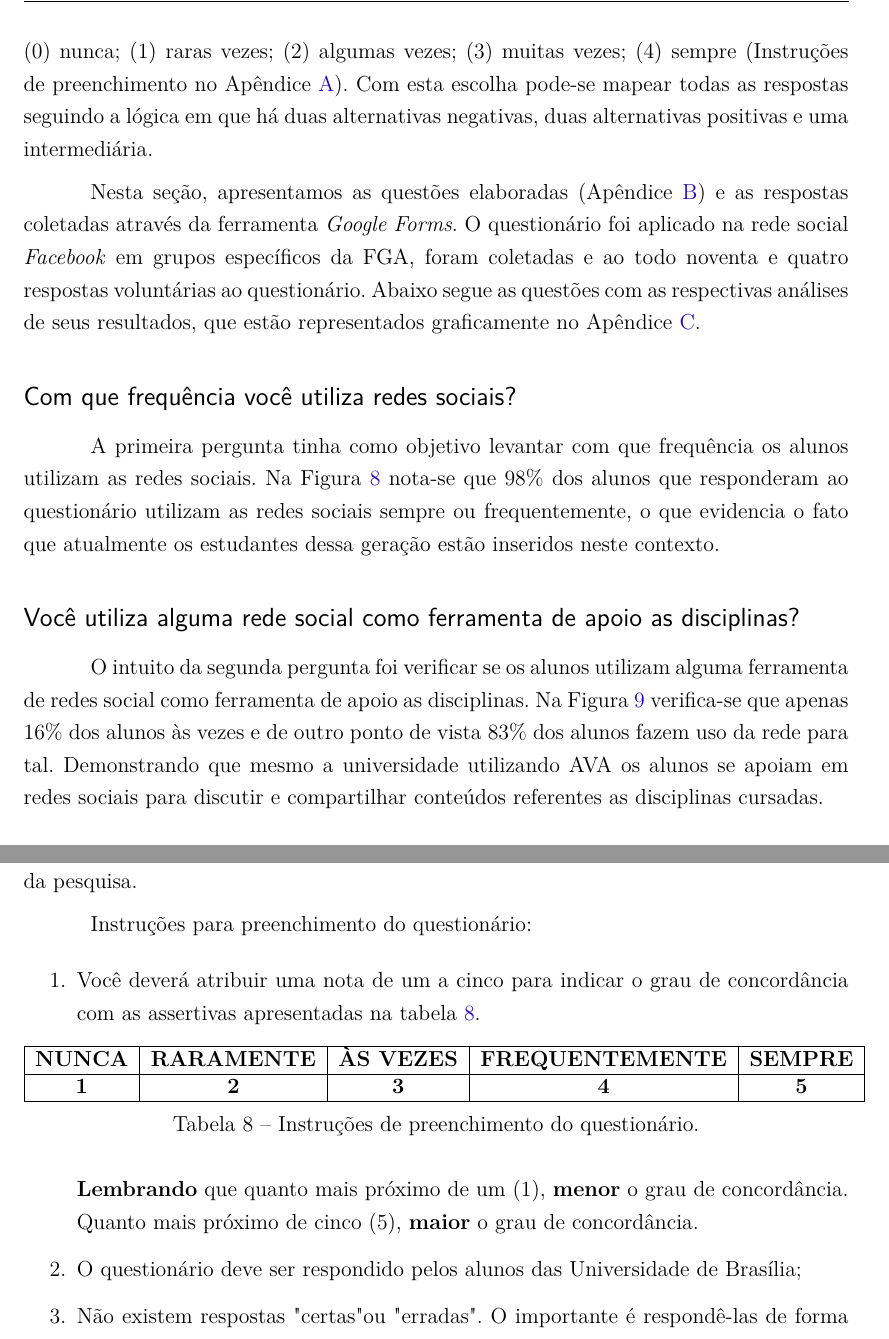
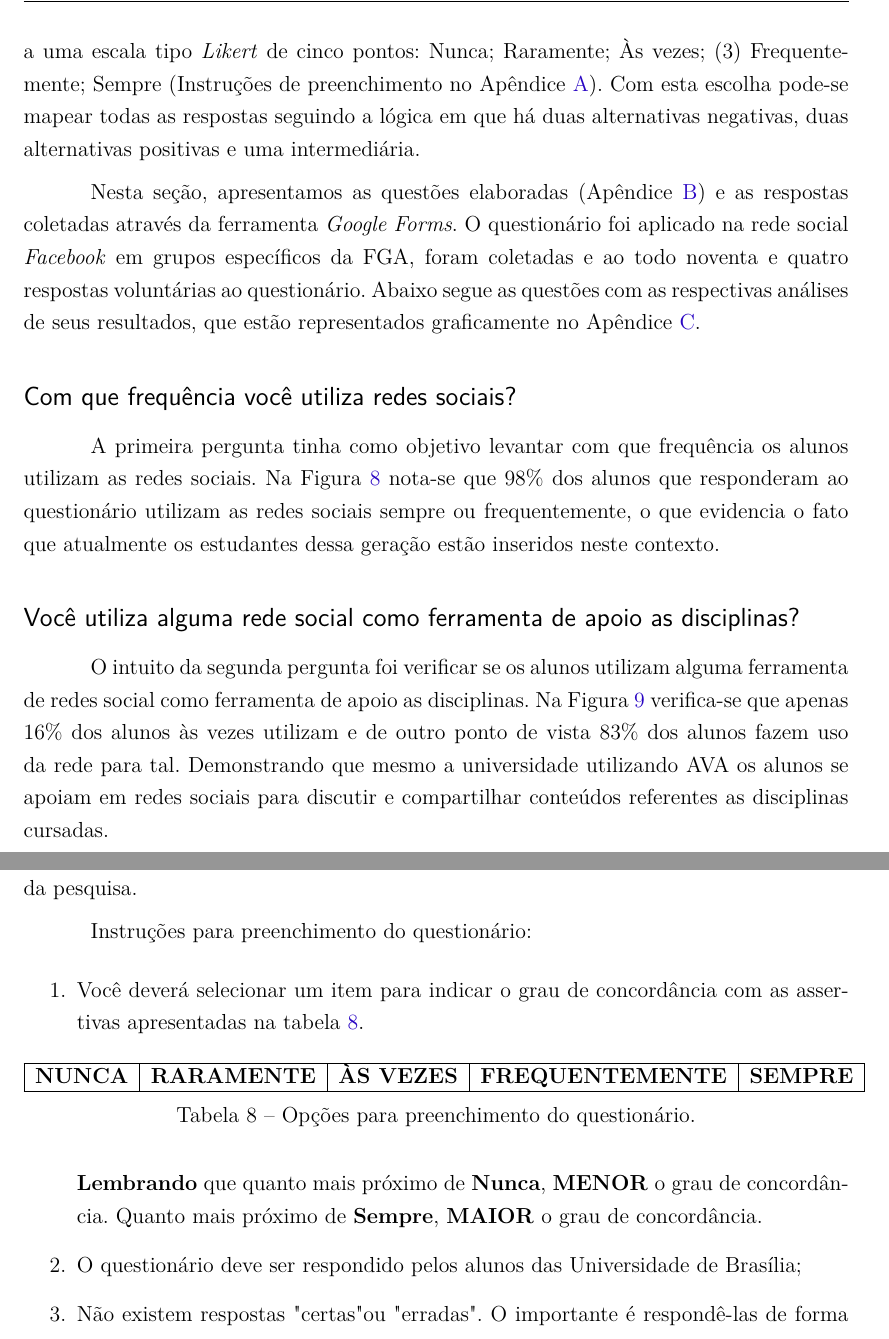
Before and after one commit to hebertdougl/TCC, a LaTeX thesis (tcc.tex, which reads capitulos/4-evol-rede-social.tex, editaveis/apendices.tex): two parts of pages 59 and 69 of 73, joined at a grey line, cut at the place of the change. Compiled offline with pdfLaTeX.

Commit message:
Correções textuais.

```diff
--- a/capitulos/4-evol-rede-social.tex
+++ b/capitulos/4-evol-rede-social.tex
@@ -266,7 +266,7 @@ As funcionalidades apresentadas neste capítulo irá colaborar para fazer uso do
 \subsection{Pesquisa com alunos}
 \label{pesquisa-alunos}
 
-No desenvolvimento deste trabalho realizou-se uma pesquisa junto aos alunos da FGA sobre o uso de redes sociais em seu dia a dia e sobre o seu uso para apoio as disciplinas cursadas na universidade. Para isso foi criado um questionário com quatro questões de múltipla escolha e para os itens associou-se a uma escala Tipo \emph{Likert} de cinco pontos: (0) nunca; (1) raras vezes; (2) algumas vezes; (3) muitas vezes; (4) sempre (Instruções de preenchimento no Apêndice \ref{apen-inst}). Com esta escolha pode-se mapear todas as respostas seguindo a lógica em que há duas alternativas negativas, duas alternativas positivas e uma intermediária.
+Afim de evidenciar a problematização e justificativa deste trabalho, realizou-se uma pesquisa junto aos alunos da FGA sobre o uso de redes sociais em seu dia a dia e sobre o seu uso para apoio as disciplinas cursadas na universidade. Para isso foi criado um questionário com quatro questões de múltipla escolha e para os itens associou-se a uma escala tipo \emph{Likert} de cinco pontos: Nunca; Raramente; Às vezes; (3) Frequentemente; Sempre (Instruções de preenchimento no Apêndice \ref{apen-inst}). Com esta escolha pode-se mapear todas as respostas seguindo a lógica em que há duas alternativas negativas, duas alternativas positivas e uma intermediária.
 
 Nesta seção, apresentamos as questões elaboradas (Apêndice \ref{apen-quest}) e as respostas coletadas através da ferramenta \textit{Google Forms}. O questionário foi aplicado na rede social \textit{Facebook} em grupos específicos da FGA, foram coletadas e ao todo noventa e quatro respostas voluntárias ao questionário. Abaixo segue as questões com as respectivas análises de seus resultados, que estão representados graficamente no Apêndice \ref{apen-quest-result}.
 
@@ -276,7 +276,7 @@ A primeira pergunta tinha como objetivo levantar com que frequência os alunos u
 
 \subsection*{Você utiliza alguma rede social como ferramenta de apoio as disciplinas?}
 
-O intuito da segunda pergunta foi verificar se os alunos utilizam alguma ferramenta de redes social como ferramenta de apoio as disciplinas. Na Figura \ref{pergunta2} verifica-se que apenas 16\% dos alunos às vezes e de outro ponto de vista 83\% dos alunos fazem uso da rede para tal. Demonstrando que mesmo a universidade utilizando AVA os alunos se apoiam em redes sociais para discutir e compartilhar conteúdos referentes as disciplinas cursadas.
+O intuito da segunda pergunta foi verificar se os alunos utilizam alguma ferramenta de redes social como ferramenta de apoio as disciplinas. Na Figura \ref{pergunta2} verifica-se que apenas 16\% dos alunos às vezes utilizam e de outro ponto de vista 83\% dos alunos fazem uso da rede para tal. Demonstrando que mesmo a universidade utilizando AVA os alunos se apoiam em redes sociais para discutir e compartilhar conteúdos referentes as disciplinas cursadas.
 
 \subsection*{Os professores incentivam o uso de redes sociais para suas disciplinas?}
 % 11\% Sempre
--- a/editaveis/apendices.tex
+++ b/editaveis/apendices.tex
@@ -12,19 +12,18 @@ Esta pesquisa visa investigar se os alunos da Universidade de Brasília utilizam
 
 Instruções para preenchimento do questionário:
 \begin{enumerate}
-\item Você deverá atribuir uma nota de um a cinco para indicar o grau de concordância com as assertivas apresentadas na tabela \ref{tab:preenchimento}.
+\item Você deverá selecionar um item para indicar o grau de concordância com as assertivas apresentadas na tabela \ref{tab:preenchimento}.
 
 \begin{table}[h]
 \center
 \begin{tabular}{|c|c|c|c|c|}
 \hline
 		\textbf{NUNCA} & \textbf{RARAMENTE} & \textbf{ÀS VEZES} & \textbf{FREQUENTEMENTE} & \textbf{SEMPRE}\\ \hline
-		\textbf{1} & \textbf{2} & \textbf{3} & \textbf{4} & \textbf{5} \\ \hline
 \end{tabular}
-\caption{Instruções de preenchimento do questionário.}
+\caption{Opções para preenchimento do questionário.}
 \label{tab:preenchimento}
 \end{table}
-\textbf{Lembrando} que quanto mais próximo de um (1), \textbf{menor} o grau de concordância. Quanto mais próximo de cinco (5), \textbf{maior} o grau de concordância.
+\textbf{Lembrando} que quanto mais próximo de \textbf{Nunca}, \textbf{MENOR} o grau de concordância. Quanto mais próximo de \textbf{Sempre}, \textbf{MAIOR} o grau de concordância.
 
 \item O questionário deve ser respondido pelos alunos das Universidade de Brasília;
 
```
Also changed, not shown: capitulos/1-introducao.tex (+1 -1 lines).
